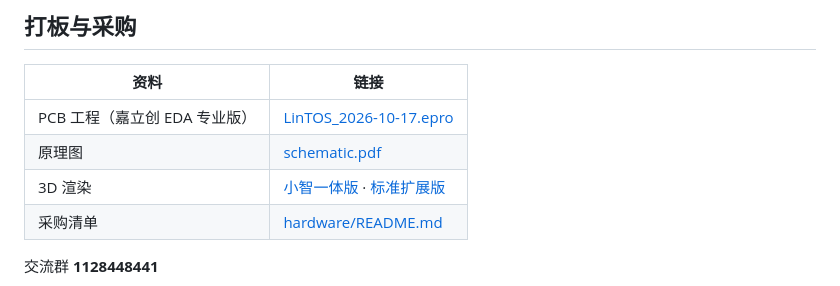
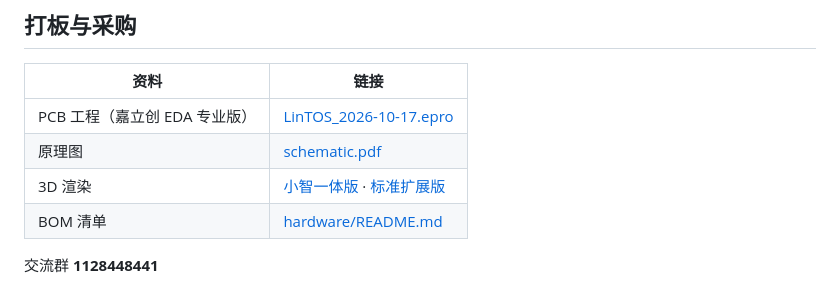
Before and after one commit to LinIT-L/ESP32-S3-RLCD-BBK, a Markdown page: README.md, the part around the change. Drawn GitHub-style.

```diff
--- a/README.md
+++ b/README.md
@@ -80,7 +80,7 @@ ESP32-S3 · 240 MHz · 8 MB PSRAM · 16 MB Flash。引脚定义见 `components/d
 | PCB 工程（嘉立创 EDA 专业版） | [LinTOS_2026-10-17.epro](https://github.com/LinIT-L/ESP32-S3-RLCD-BBK/blob/main/hardware/LinTOS_2026-10-17.epro) |
 | 原理图 | [schematic.pdf](https://github.com/LinIT-L/ESP32-S3-RLCD-BBK/blob/main/hardware/schematic.pdf) |
 | 3D 渲染 | [小智一体版](https://github.com/LinIT-L/ESP32-S3-RLCD-BBK/blob/main/hardware/images/pcb-xiaozhi.png) · [标准扩展版](https://github.com/LinIT-L/ESP32-S3-RLCD-BBK/blob/main/hardware/images/pcb-standard.png) |
-| 采购清单 | [hardware/README.md](https://github.com/LinIT-L/ESP32-S3-RLCD-BBK/blob/main/hardware/README.md) |
+| BOM 清单 | [hardware/README.md](https://github.com/LinIT-L/ESP32-S3-RLCD-BBK/blob/main/hardware/README.md) |
 
 交流群 **1128448441**
 
```
